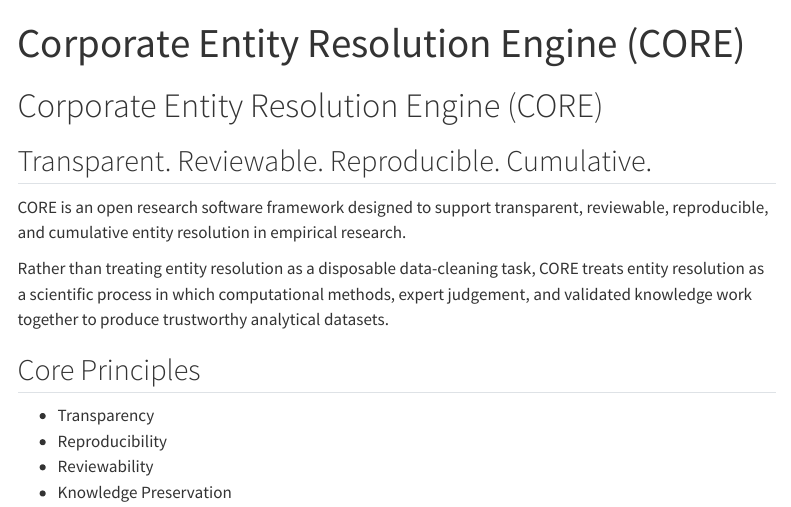
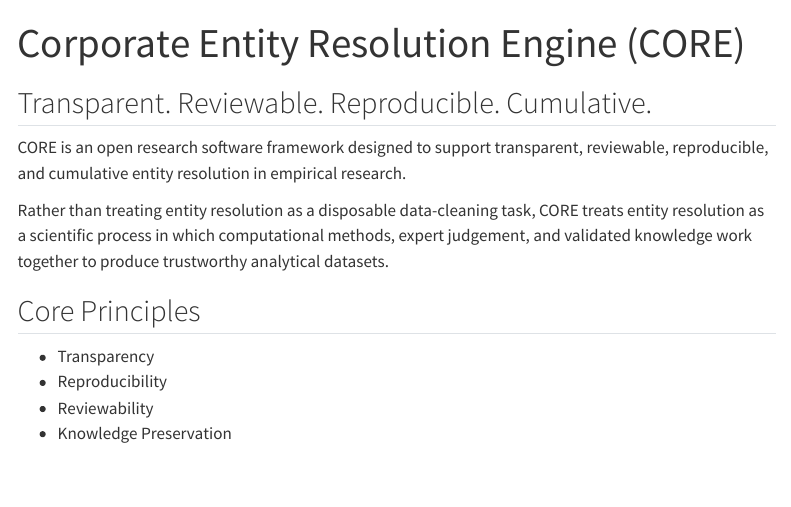
Before and after one commit to yrtsv/CORE, a Quarto document (website/index.qmd): the page in a window 1100 px wide, from its top. Rendered offline with R 4.5, knitr and Pandoc in place of Quarto, with nearby package versions; menus at the side of the page are left out.

Commit message:
Polish CORE website homepage

```diff
--- a/website/index.qmd
+++ b/website/index.qmd
@@ -2,8 +2,6 @@
 title: "Corporate Entity Resolution Engine (CORE)"
 page-layout: full
 ---
-
-# Corporate Entity Resolution Engine (CORE)
 
 ## Transparent. Reviewable. Reproducible. Cumulative.
 
```
Also changed, not shown: docs/search.json, 1 other file.
